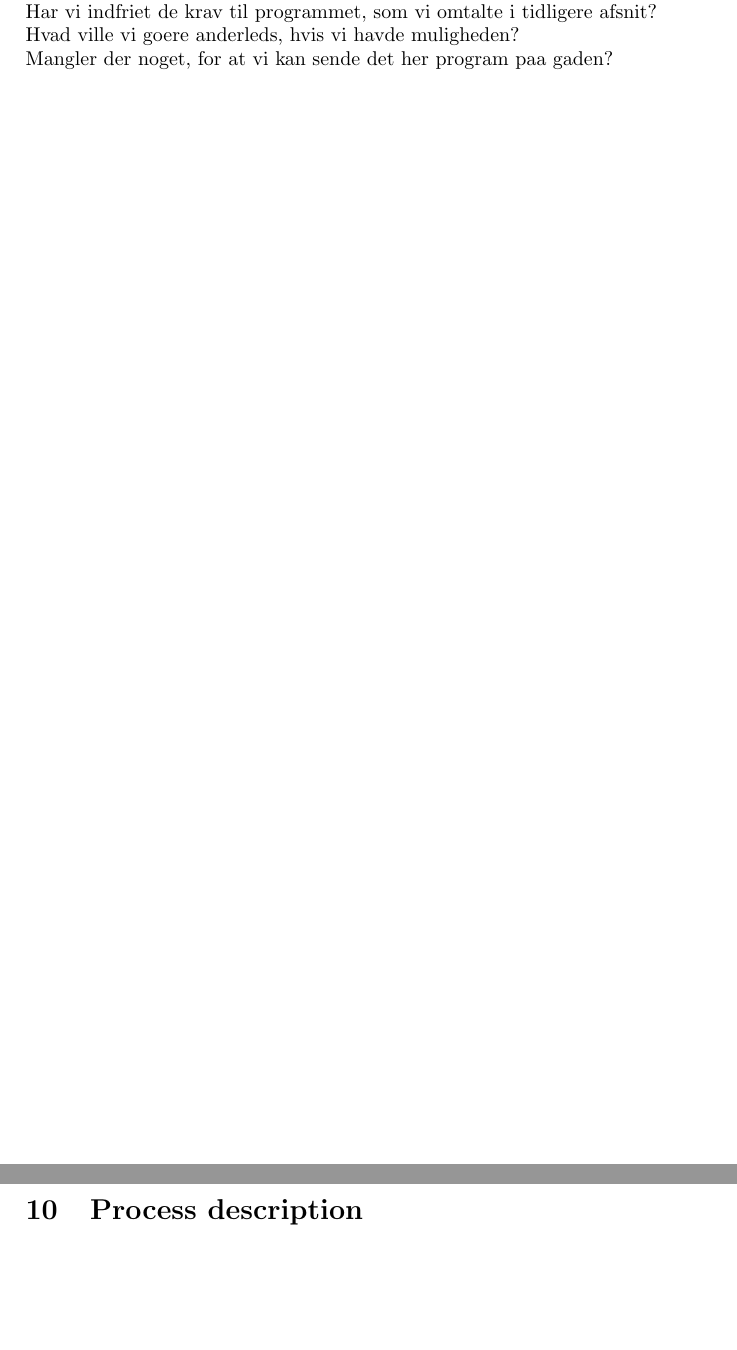
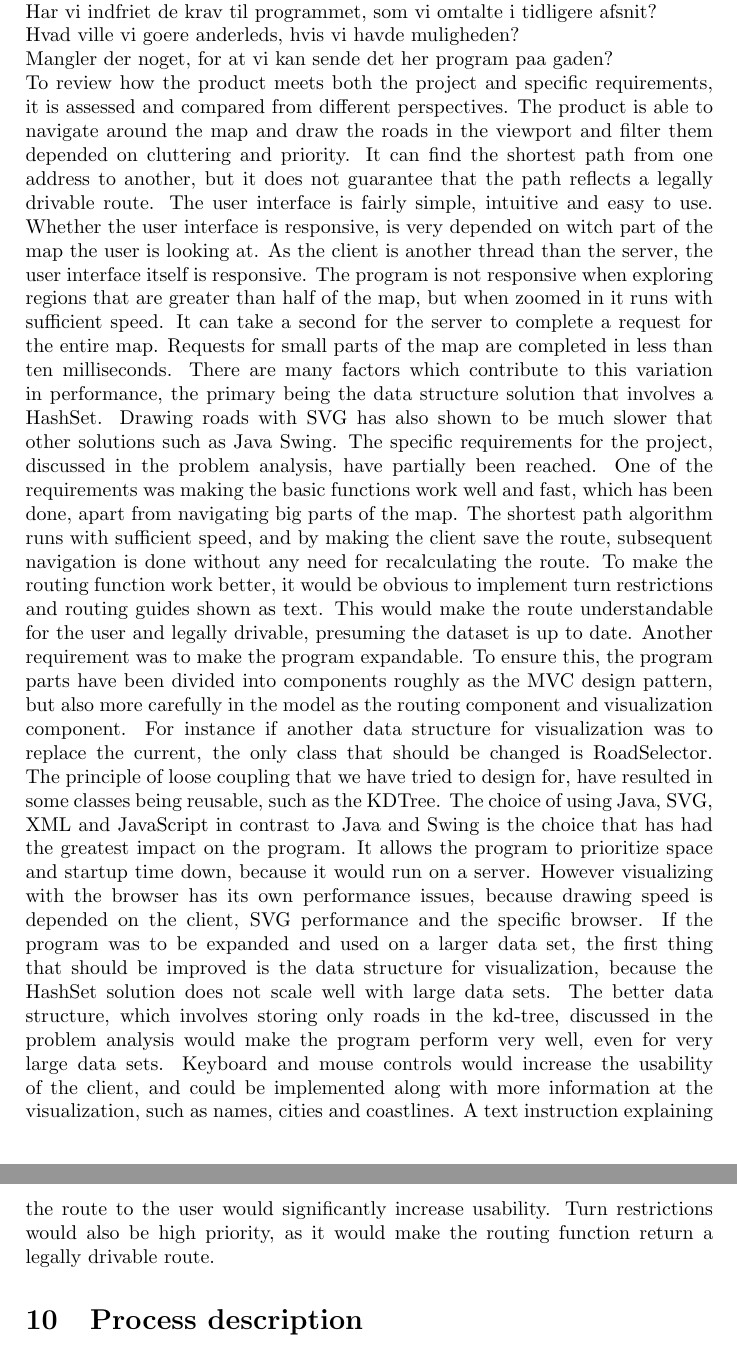
Before and after one commit to kasraman1000/KrakProjekt, a LaTeX document (tex/ReportDraft.tex): two parts of pages 31 and 32 of 50, joined at a grey line, cut so that both start at the same text, the shorter picture padded with empty space. Compiled offline with pdfLaTeX.

Commit message:
added product conclusion

```diff
--- a/tex/ReportDraft.tex
+++ b/tex/ReportDraft.tex
@@ -531,7 +536,14 @@ The server is not able to handle rapid zoom requests in a satisfying manner. Thi
 		Har vi indfriet de krav til programmet, som vi omtalte i tidligere afsnit?\\
 		Hvad ville vi goere anderleds, hvis vi havde muligheden?\\
 		Mangler der noget, for at vi kan sende det her program paa gaden?\\
-		\newpage
+		To review how the product meets both the project and specific requirements, it is assessed and compared from different perspectives. The product is able to navigate around the map and draw the roads in the viewport and filter them depended on cluttering and priority. It can find the shortest path from one address to another, but it does not guarantee that the path reflects a legally drivable route. The user interface is fairly simple, intuitive and easy to use. Whether the user interface is responsive, is very depended on witch part of the map the user is looking at. As the client is another thread than the server, the user interface itself is responsive. The program is not responsive when exploring regions that are greater than half of the map, but when zoomed in it runs with sufficient speed. It can take a second for the server to complete a request for the entire map. Requests for small parts of the map are completed in less than ten milliseconds. There are many factors which contribute to this variation in performance, the primary being the data structure solution that involves a HashSet. Drawing roads with SVG has also shown to be much slower that other solutions such as Java Swing.
+The specific requirements for the project, discussed in the problem analysis, have partially been reached. One of the requirements was making the basic functions work well and fast, which has been done, apart from navigating big parts of the map. The shortest path algorithm runs with sufficient speed, and by making the client save the route, subsequent navigation is done without any need for recalculating the route. To make the routing function work better, it would be obvious to implement turn restrictions and routing guides shown as text. This would make the route understandable for the user and legally drivable, presuming the dataset is up to date.
+Another requirement was to make the program expandable. To ensure this, the program parts have been divided into components roughly as the MVC design pattern, but also more carefully in the model as the routing component and visualization component. For instance if another data structure for visualization was to replace the current, the only class that should be changed is RoadSelector. The principle of loose coupling that we have tried to design for, have resulted in some classes being reusable, such as the KDTree.
+The choice of using Java, SVG, XML and JavaScript in contrast to Java and Swing is the choice that has had the greatest impact on the program. It allows the program to prioritize space and startup time down, because it would run on a server. However visualizing with the browser has its own performance issues, because drawing speed is depended on the client, SVG performance and the specific browser.
+If the program was to be expanded and used on a larger data set, the first thing that should be improved is the data structure for visualization, because the HashSet solution does not scale well with large data sets. The better data structure, which involves storing only roads in the kd-tree, discussed in the problem analysis would make the program perform very well, even for very large data sets. Keyboard and mouse controls would increase the usability of the client, and could be implemented along with more information at the visualization, such as names, cities and coastlines. A text instruction explaining the route to the user would significantly increase usability.  Turn restrictions would also be high priority, as it would make the routing function return a legally drivable route.
+
+
+
 
 	\section{Process description}
 		lenght : 1 - sider\\
```
Also changed, not shown: tex/ReportDraft.tex (11 more changed lines).
